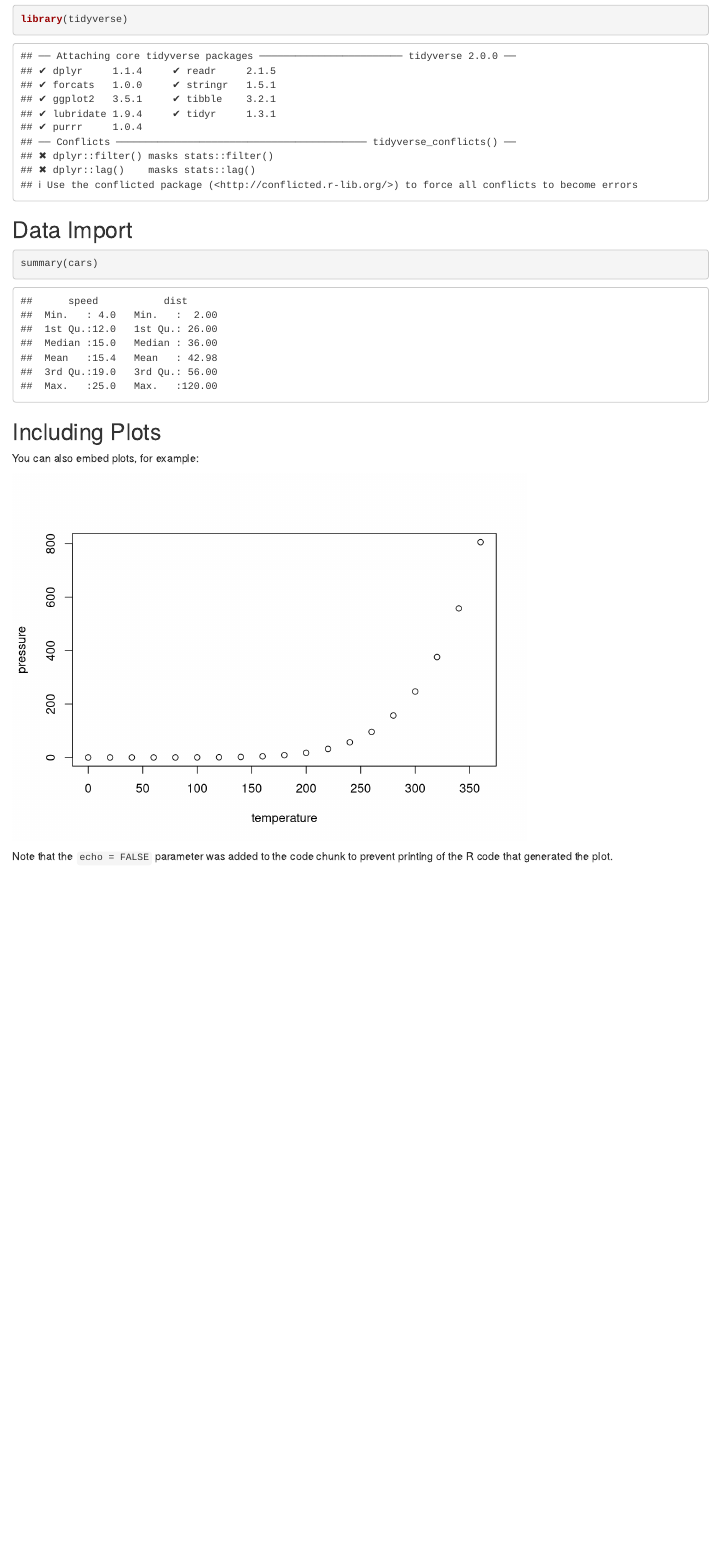
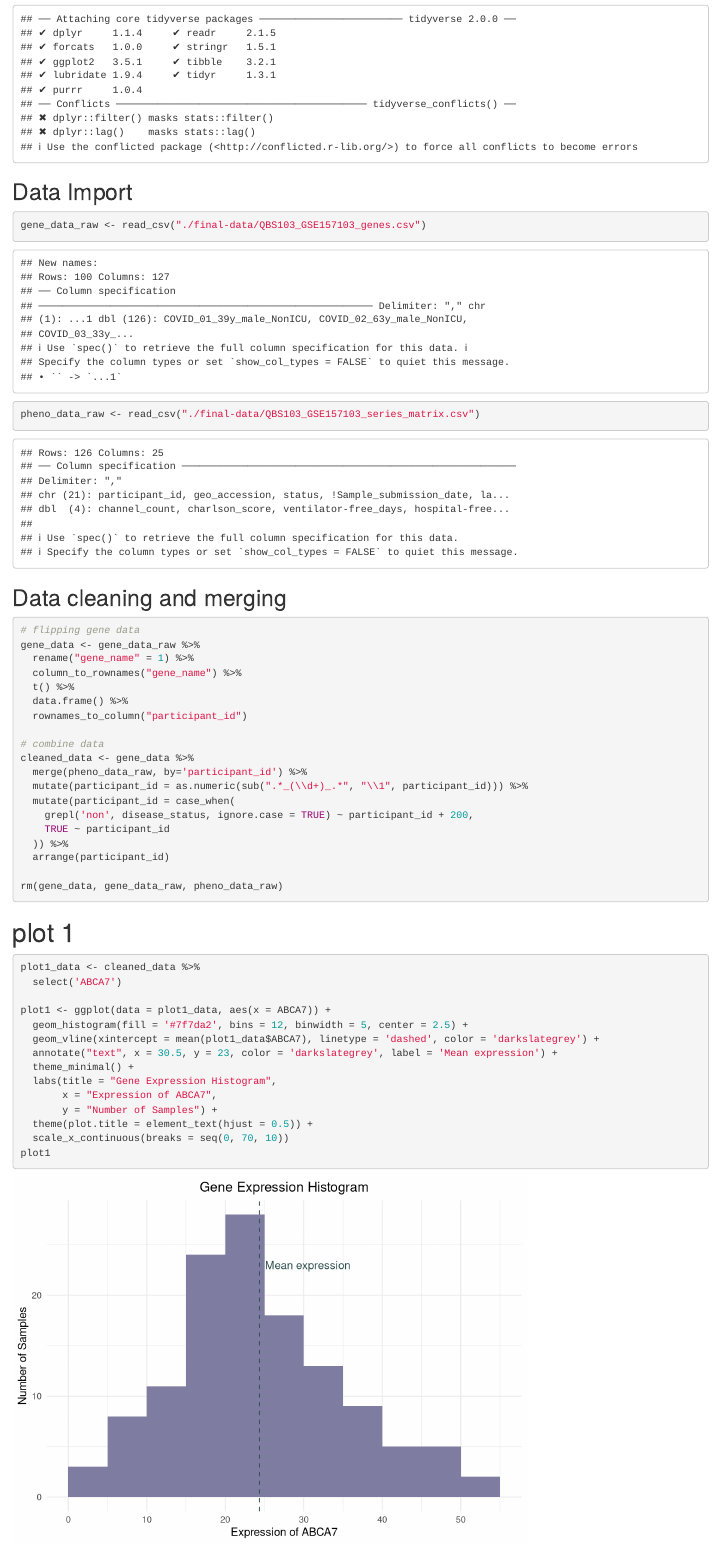
Before and after one commit to Sabin-Dart/final-proj, an R Markdown document (scripts/Submission1.Rmd): the page in a window 1100 px wide, from 180 px down. Rendered offline with R 4.5, knitr and Pandoc, with nearby package versions.

Commit message:
Data Cleaning and Plot 1

````diff
--- a/scripts/Submission1.Rmd
+++ b/scripts/Submission1.Rmd
@@ -10,26 +12,56 @@ knitr::opts_chunk$set(echo = TRUE)
 ```
 
 ## Library Imports
-```{r}
+```{r, echo = FALSE}
 library(tidyverse)
+library(stringr)
 ```
 
 ## Data Import
 ```{r}
-
+gene_data_raw <- read_csv("./final-data/QBS103_GSE157103_genes.csv")
+pheno_data_raw <- read_csv("./final-data/QBS103_GSE157103_series_matrix.csv")
 ```
 
+## Data cleaning and merging
+```{r}
 
-```{r cars}
-summary(cars)
+# flipping gene data
+gene_data <- gene_data_raw %>%
+  rename("gene_name" = 1) %>%
+  column_to_rownames("gene_name") %>%
+  t() %>%
+  data.frame() %>%
+  rownames_to_column("participant_id")
+
+# combine data
+cleaned_data <- gene_data %>%
+  merge(pheno_data_raw, by='participant_id') %>%
+  mutate(participant_id = as.numeric(sub(".*_(\\d+)_.*", "\\1", participant_id))) %>%
+  mutate(participant_id = case_when(
+    grepl('non', disease_status, ignore.case = TRUE) ~ participant_id + 200,
+    TRUE ~ participant_id
+  )) %>%
+  arrange(participant_id)
+
+rm(gene_data, gene_data_raw, pheno_data_raw)
 ```
 
-## Including Plots
+# plot 1
+```{r, gene expression histogram}
 
-You can also embed plots, for example:
+plot1_data <- cleaned_data %>%
+  select('ABCA7')
 
-```{r pressure, echo=FALSE}
-plot(pressure)
+plot1 <- ggplot(data = plot1_data, aes(x = ABCA7)) +
+  geom_histogram(fill = '#7f7da2', bins = 12, binwidth = 5, center = 2.5) +
+  geom_vline(xintercept = mean(plot1_data$ABCA7), linetype = 'dashed', color = 'darkslategrey') +
+  annotate("text", x = 30.5, y = 23, color = 'darkslategrey', label = 'Mean expression') +
+  theme_minimal() +
+  labs(title = "Gene Expression Histogram",
+       x = "Expression of ABCA7",
+       y = "Number of Samples") +
+  theme(plot.title = element_text(hjust = 0.5)) +
+  scale_x_continuous(breaks = seq(0, 70, 10))
+plot1
 ```
-
-Note that the `echo = FALSE` parameter was added to the code chunk to prevent printing of the R code that generated the plot.
````
Also changed, not shown: scripts/Submission1.Rmd (2 more changed lines).
